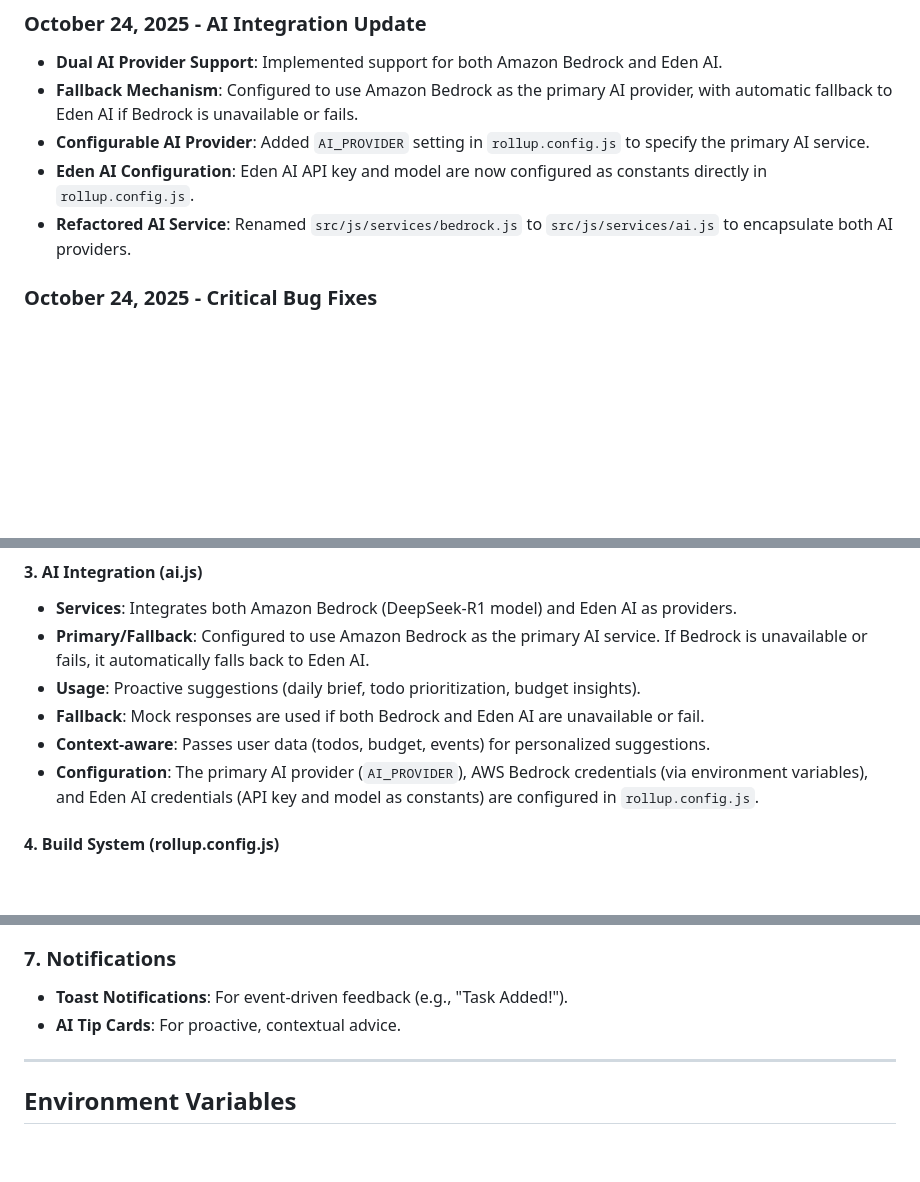
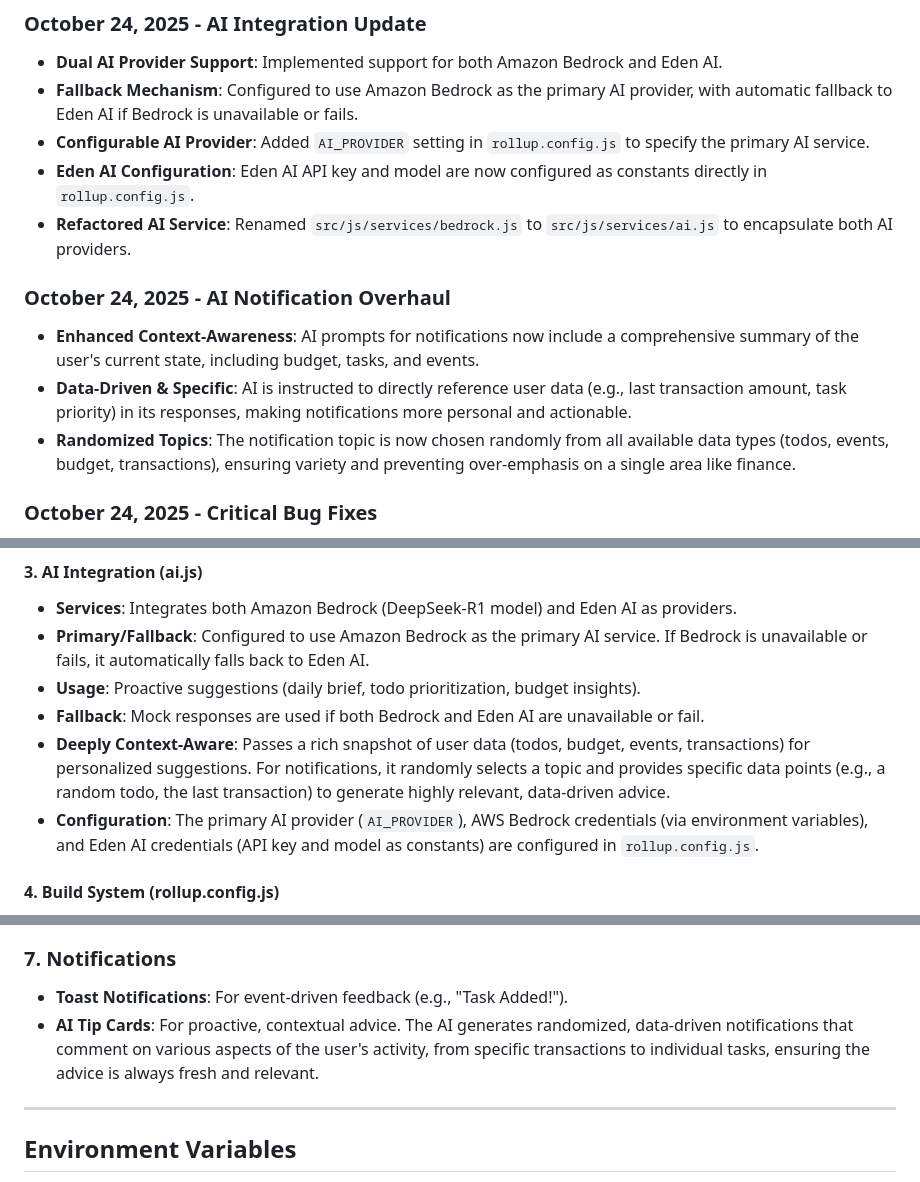
Before and after one commit to TobiZack2009/Theora, a Markdown page: replit.md, 3 parts joined by grey strips. Drawn GitHub-style; blank space fills up the shorter version.

```diff
--- a/replit.md
+++ b/replit.md
@@ -17,6 +17,11 @@
 - **Configurable AI Provider**: Added `AI_PROVIDER` setting in `rollup.config.js` to specify the primary AI service.
 - **Eden AI Configuration**: Eden AI API key and model are now configured as constants directly in `rollup.config.js`.
 - **Refactored AI Service**: Renamed `src/js/services/bedrock.js` to `src/js/services/ai.js` to encapsulate both AI providers.
+
+### October 24, 2025 - AI Notification Overhaul
+- **Enhanced Context-Awareness**: AI prompts for notifications now include a comprehensive summary of the user's current state, including budget, tasks, and events.
+- **Data-Driven & Specific**: AI is instructed to directly reference user data (e.g., last transaction amount, task priority) in its responses, making notifications more personal and actionable.
+- **Randomized Topics**: The notification topic is now chosen randomly from all available data types (todos, events, budget, transactions), ensuring variety and preventing over-emphasis on a single area like finance.
 
 ### October 24, 2025 - Critical Bug Fixes
 - **Fixed Firebase offline mode crash**: Added credential check before Firebase initialization to enable true offline mode without crashes
@@ -140,7 +145,7 @@ theora/
 - **Primary/Fallback**: Configured to use Amazon Bedrock as the primary AI service. If Bedrock is unavailable or fails, it automatically falls back to Eden AI.
 - **Usage**: Proactive suggestions (daily brief, todo prioritization, budget insights).
 - **Fallback**: Mock responses are used if both Bedrock and Eden AI are unavailable or fail.
-- **Context-aware**: Passes user data (todos, budget, events) for personalized suggestions.
+- **Deeply Context-Aware**: Passes a rich snapshot of user data (todos, budget, events, transactions) for personalized suggestions. For notifications, it randomly selects a topic and provides specific data points (e.g., a random todo, the last transaction) to generate highly relevant, data-driven advice.
 - **Configuration**: The primary AI provider (`AI_PROVIDER`), AWS Bedrock credentials (via environment variables), and Eden AI credentials (API key and model as constants) are configured in `rollup.config.js`.
 
 #### 4. Build System (rollup.config.js)
@@ -244,7 +249,7 @@ budget: {
 
 ### 7. Notifications
 - **Toast Notifications**: For event-driven feedback (e.g., "Task Added!").
-- **AI Tip Cards**: For proactive, contextual advice.
+- **AI Tip Cards**: For proactive, contextual advice. The AI generates randomized, data-driven notifications that comment on various aspects of the user's activity, from specific transactions to individual tasks, ensuring the advice is always fresh and relevant.
 
 ---
 
```
Also changed, not shown: GEMINI.md (+7 -2 lines).
